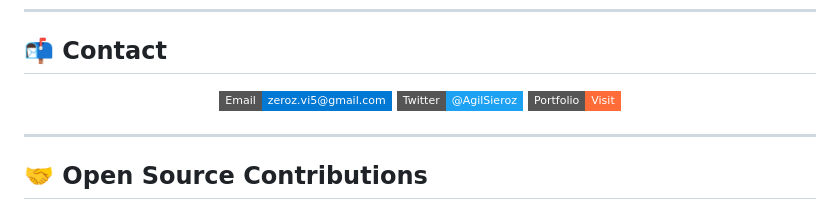
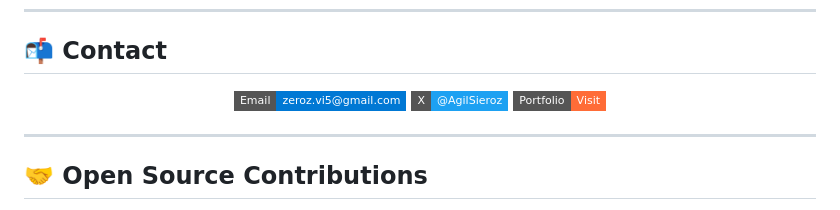
Before and after one commit to zerozv5/zerozv5, a Markdown page: README.md, the part around the change. GitHub-like rendering; badges without logos.

```diff
--- a/README.md
+++ b/README.md
@@ -94,7 +94,7 @@ I'm a dedicated software engineer and cybersecurity enthusiast with a passion fo
 ## 📬 Contact
 <div align="center">
   <a href="mailto:zeroz.vi5@gmail.com"><img src="https://img.shields.io/badge/Email-zeroz.vi5@gmail.com-0078D4?style=flat-square&logo=microsoft-outlook&logoColor=white" alt="Email"></a>
-  <a href="https://x.com/AgilSieroz"><img src="https://img.shields.io/badge/Twitter-@AgilSieroz-1DA1F2?style=flat-square&logo=twitter&logoColor=white" alt="Twitter"></a>
+  <a href="https://x.com/AgilSieroz"><img src="https://img.shields.io/badge/X-@AgilSieroz-1DA1F2?style=flat-square&logo=twitter&logoColor=white" alt="Twitter"></a>
   <a href="[link-portfolio-kalau-ada]"><img src="https://img.shields.io/badge/Portfolio-Visit-FF6C37?style=flat-square&logo=web&logoColor=white" alt="Portfolio"></a>
 </div>
 
```
